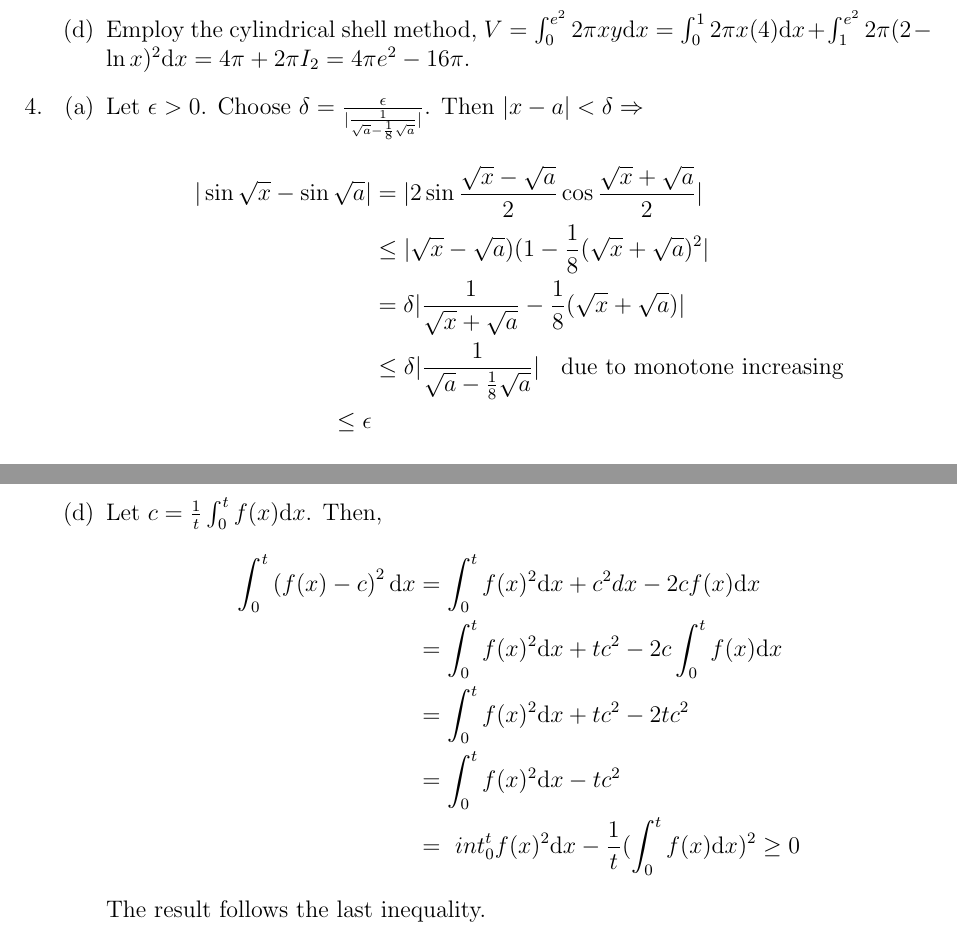
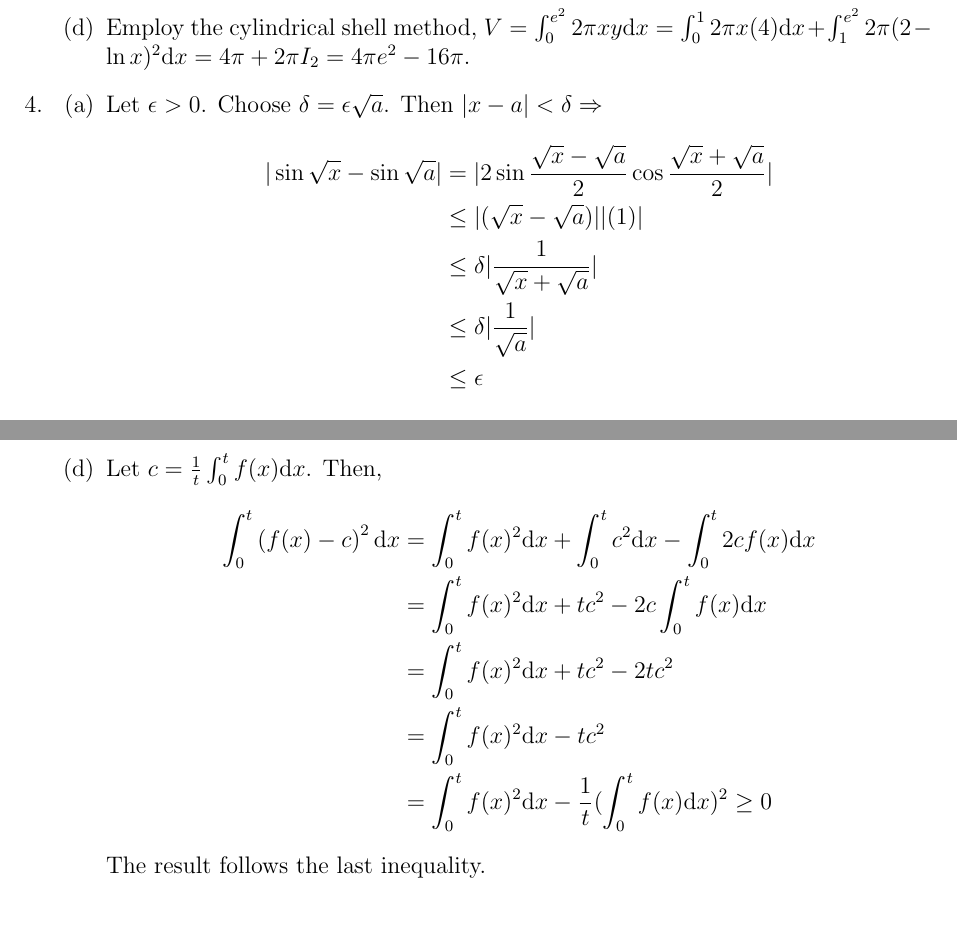
Before and after one commit to mhq199657/NUSMathsocPYPAns, a LaTeX document (MA1102R_1617SEM2/MA1102R.tex): two parts of pages 2 and 4 of 4, joined at a grey line, cut so that both start at the same text. Compiled offline with pdfLaTeX.

Commit message:
fixed 5d typo and shortened 4a

```diff
--- a/MA1102R_1617SEM2/MA1102R.tex
+++ b/MA1102R_1617SEM2/MA1102R.tex
@@ -101,13 +101,13 @@ f''(x)=\begin{cases}
     \item Employ the cylindrical shell method, $V=\int_0^{e^2}2\pi xy\diff x = \int_0^1 2\pi x(4)\diff x + \int_1^{e^2} 2\pi (2-\ln x)^2\diff x = 4\pi + 2\pi I_2 = 4\pi e^2-16\pi$.
   \end{enumerate}
   \item\begin{enumerate}
-    \item Let $\epsilon>0$. Choose $\delta = \frac{\epsilon}{|\frac{1}{\sqrt{a}-\frac{1}{8}\sqrt{a}}|}$. Then $|x-a|<\delta \Rightarrow$
+    \item Let $\epsilon>0$. Choose $\delta = \epsilon\sqrt{a}$. Then $|x-a|<\delta \Rightarrow$
     \begin{align*}
     |\sin\sqrt{x}-\sin\sqrt{a}|&=|2\sin\frac{\sqrt{x}-\sqrt{a}}{2}\cos\frac{\sqrt{x}+\sqrt{a}}{2}|\\
-    &\leq |\sqrt{x}-\sqrt{a})(1-\frac{1}{8}(\sqrt{x}+\sqrt{a})^2|\\
-    &=\delta|\frac{1}{\sqrt{x}+\sqrt{a}}-\frac{1}{8}(\sqrt{x}+\sqrt{a})|\\
-    &\leq \delta |\frac{1}{\sqrt{a}-\frac{1}{8}\sqrt{a}}|\;\;\text{ due to monotone increasing}\\
-    \leq \epsilon
+    &\leq |(\sqrt{x}-\sqrt{a})||(1)|\\
+    &\leq\delta|\frac{1}{\sqrt{x}+\sqrt{a}}|\\
+    &\leq \delta |\frac{1}{\sqrt{a}}|\\
+    &\leq \epsilon
     \end{align*}
     \item By Mean Value Theorem, we have, there exists $c\in[0,1102]$, such that $g'(c)=0$. Therefore, $\frac{1}{2}(f(c))^{-\frac{1}{2}}f'(c)f(1102-c)-f(c)^\frac{1}{2}f'(1102-c)=0$. The result follows from rearraging of the previous equation.
     \item\begin{enumerate}
@@ -138,11 +138,11 @@ f''(x)=\begin{cases}
     Therefore, the required limit is $e^\frac{14}{3}$.
     \item Let $c=\frac{1}{t}\int_0^t f(x)\diff x$. Then,
     \begin{align*}
-    \int_0^t \left(f(x) -c\right)^2 \diff x &= \int_0^t f(x)^2\diff x + c^2dx -2cf(x)\diff x \\
+    \int_0^t \left(f(x) -c\right)^2 \diff x &= \int_0^t f(x)^2\diff x + \int_0^t c^2\diff x -\int_0^t 2cf(x)\diff x \\
     &= \int_0^t f(x)^2\diff x + tc^2 - 2c\int_0^t f(x)\diff x\\
     &= \int_0^t f(x)^2\diff x + tc^2 -2tc^2  \\
     &= \int_0^t f(x)^2\diff x - tc^2\\
-    &=\ int_0^t f(x)^2\diff x -\frac{1}{t}(\int_0^tf(x)\diff x)^2\geq 0
+    &= \int_0^t f(x)^2\diff x -\frac{1}{t}(\int_0^tf(x)\diff x)^2\geq 0
     \end{align*}
     The result follows the last inequality.\\
     We then take $f(x)=\frac{1}{1+x}$. Then subsituting it into the inequality shown, we have $\frac{t}{1+t}\geq t(\ln(1+t))^2$. We then take the square root to get the result.
```
Also changed, not shown: MA1102R_1617SEM2/MA1102R.pdf.
